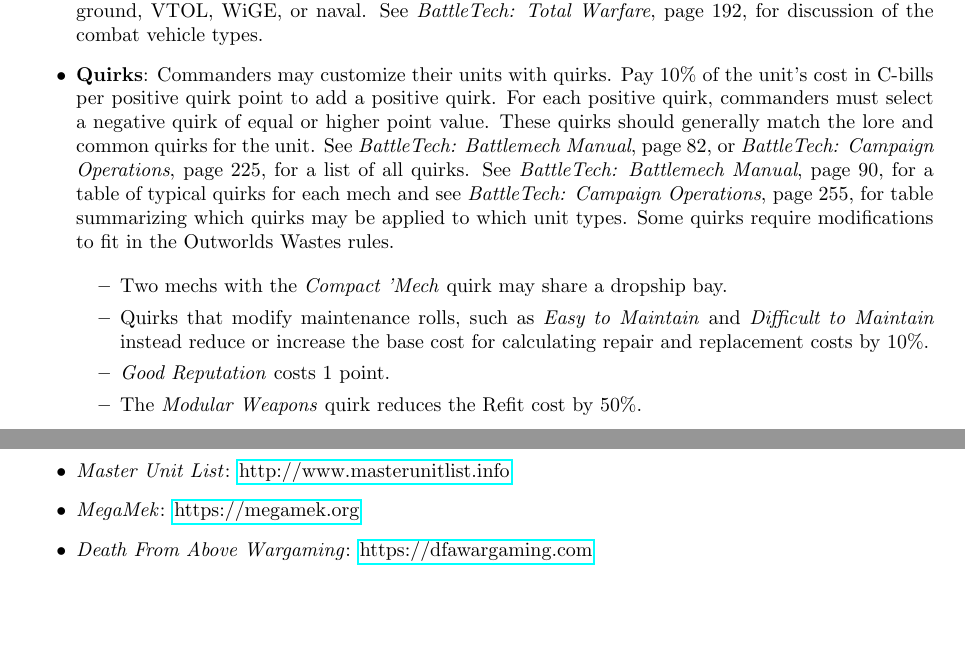
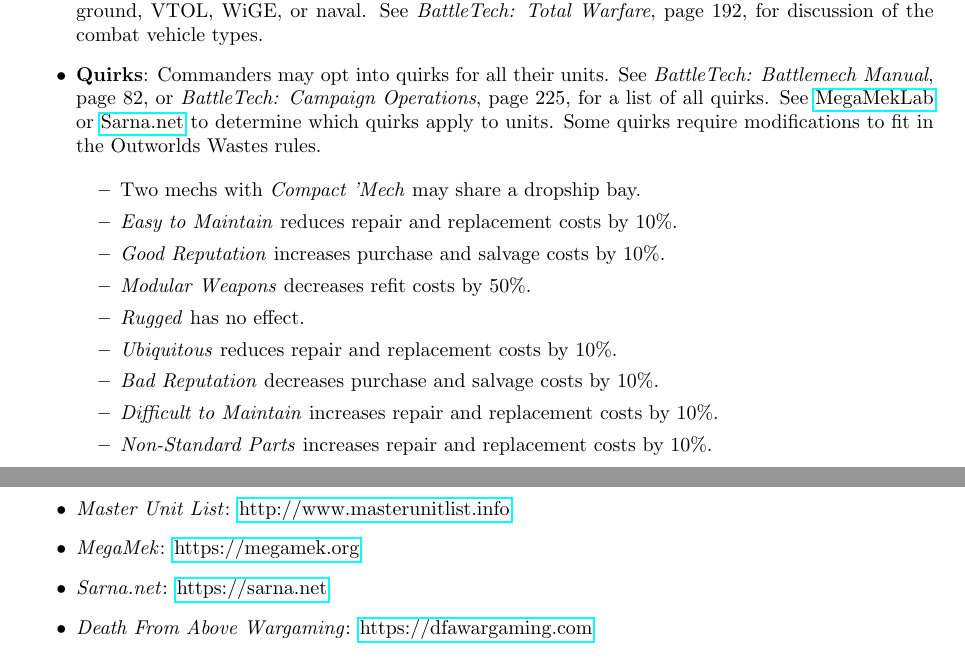
Before and after one commit to Eudicods/outworlds-wastes, a LaTeX document (league/outworlds-wastes-league-v2.0.tex): two parts of pages 9 and 18 of 18, joined at a grey line, cut so that both start at the same text, the shorter picture padded with empty space. Compiled offline with pdfLaTeX.

Commit message:
quirks reword

```diff
--- a/league/outworlds-wastes-league-v2.0.tex
+++ b/league/outworlds-wastes-league-v2.0.tex
@@ -385,23 +385,30 @@
 A combat vehicle crew can only retrain to the same type of combat vehicle: ground, VTOL, WiGE, or naval.
 See \emph{BattleTech: Total Warfare}, page 192, for discussion of the combat vehicle types.
 
-\item {\bf Quirks}: Commanders may customize their units with quirks.
-Pay 10\% of the unit's cost in C-bills per positive quirk point to add a positive quirk.
-For each positive quirk, commanders must select a negative quirk of equal or higher point value.
-These quirks should generally match the lore and common quirks for the unit.
+\item {\bf Quirks}: Commanders may opt into quirks for all their units.
 See \emph{BattleTech: Battlemech Manual}, page 82, or \emph{BattleTech: Campaign Operations}, page 225, for a list of all quirks.
-See \emph{BattleTech: Battlemech Manual}, page 90, for a table of typical quirks for each mech and see \emph{BattleTech: Campaign Operations}, page 255, for table summarizing which quirks may be applied to which unit types.
+See \href{https://megamek.org}{MegaMekLab} or \href{https://sarna.net}{Sarna.net} to determine which quirks apply to units.
 Some quirks require modifications to fit in the Outworlds Wastes rules.
 
 \begin{itemize}
 
-\item Two mechs with the \emph{Compact 'Mech} quirk may share a dropship bay.
+\item Two mechs with \emph{Compact 'Mech} may share a dropship bay.
 
-\item Quirks that modify maintenance rolls, such as \emph{Easy to Maintain} and \emph{Difficult to Maintain} instead reduce or increase the base cost for calculating repair and replacement costs by 10\%.
+\item \emph{Easy to Maintain} reduces repair and replacement costs by 10\%.
 
-\item \emph{Good Reputation} costs 1 point.
+\item \emph{Good Reputation} increases purchase and salvage costs by 10\%.
 
-\item The \emph{Modular Weapons} quirk reduces the Refit cost by 50\%.
+\item \emph{Modular Weapons} decreases refit costs by 50\%.
+
+\item \emph{Rugged} has no effect.
+
+\item \emph{Ubiquitous} reduces repair and replacement costs by 10\%.
+
+\item \emph{Bad Reputation} decreases purchase and salvage costs by 10\%.
+
+\item \emph{Difficult to Maintain} increases repair and replacement costs by 10\%.
+
+\item \emph{Non-Standard Parts} increases repair and replacement costs by 10\%.
 
 \end{itemize}
 
@@ -783,6 +790,8 @@
 
 \item \emph{MegaMek}: \href{https://megamek.org}{https://megamek.org}
 
+\item \emph{Sarna.net}: \href{https://sarna.net}{https://sarna.net}
+
 \item \emph{Death From Above Wargaming}: \href{https://dfawargaming.com}{https://dfawargaming.com}
 
 \end{itemize}
```
Also changed, not shown: league/outworlds-wastes-league-v2.0.pdf.
